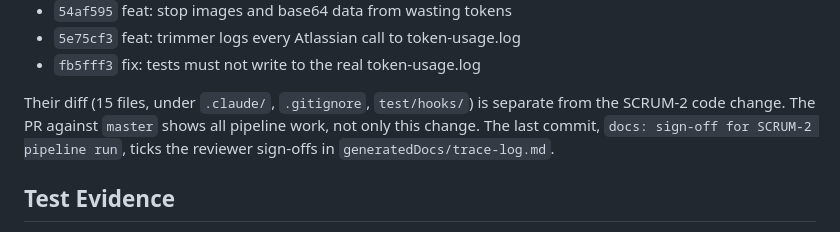
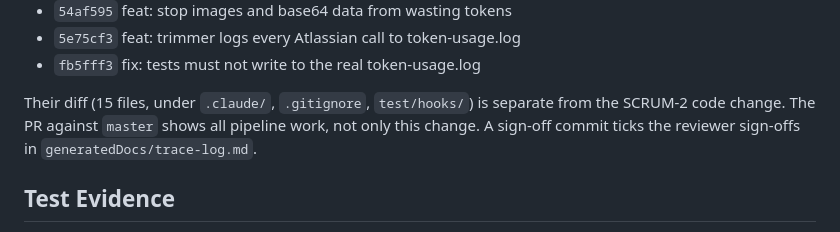
Before and after one commit to Chetna077/claude-doc-sync-capstone, a Markdown page: generatedDocs/pr-description.md, the part around the change. Rendered like a GitHub page.

Commit message:
docs: remove the unnamed sign-off commit reference from the PR body
Co-Authored-By: Claude Sonnet 5.5 <noreply@anthropic.com>

```diff
--- a/generatedDocs/pr-description.md
+++ b/generatedDocs/pr-description.md
@@ -41,7 +41,7 @@ Scope note: besides SCRUM-2, this branch carries six earlier commits about token
 - `5e75cf3` feat: trimmer logs every Atlassian call to token-usage.log
 - `fb5fff3` fix: tests must not write to the real token-usage.log
 
-Their diff (15 files, under `.claude/`, `.gitignore`, `test/hooks/`) is separate from the SCRUM-2 code change. The PR against `master` shows all pipeline work, not only this change. The last commit, `docs: sign-off for SCRUM-2 pipeline run`, ticks the reviewer sign-offs in `generatedDocs/trace-log.md`.
+Their diff (15 files, under `.claude/`, `.gitignore`, `test/hooks/`) is separate from the SCRUM-2 code change. The PR against `master` shows all pipeline work, not only this change. A sign-off commit ticks the reviewer sign-offs in `generatedDocs/trace-log.md`.
 
 ## Test Evidence
 
```
